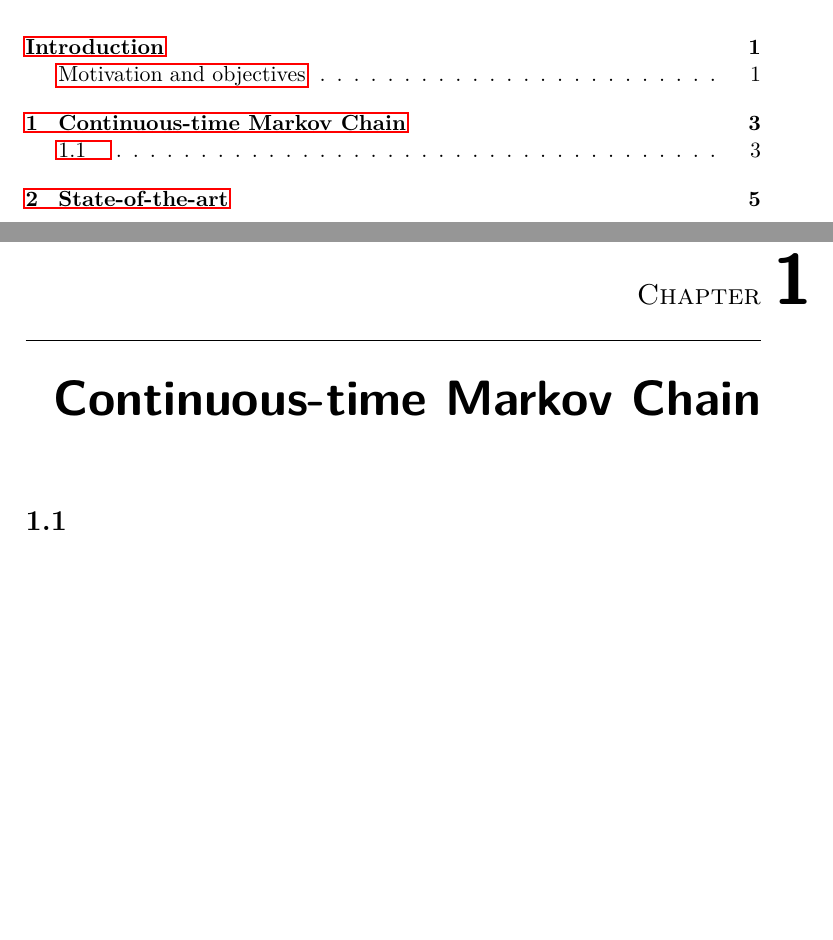
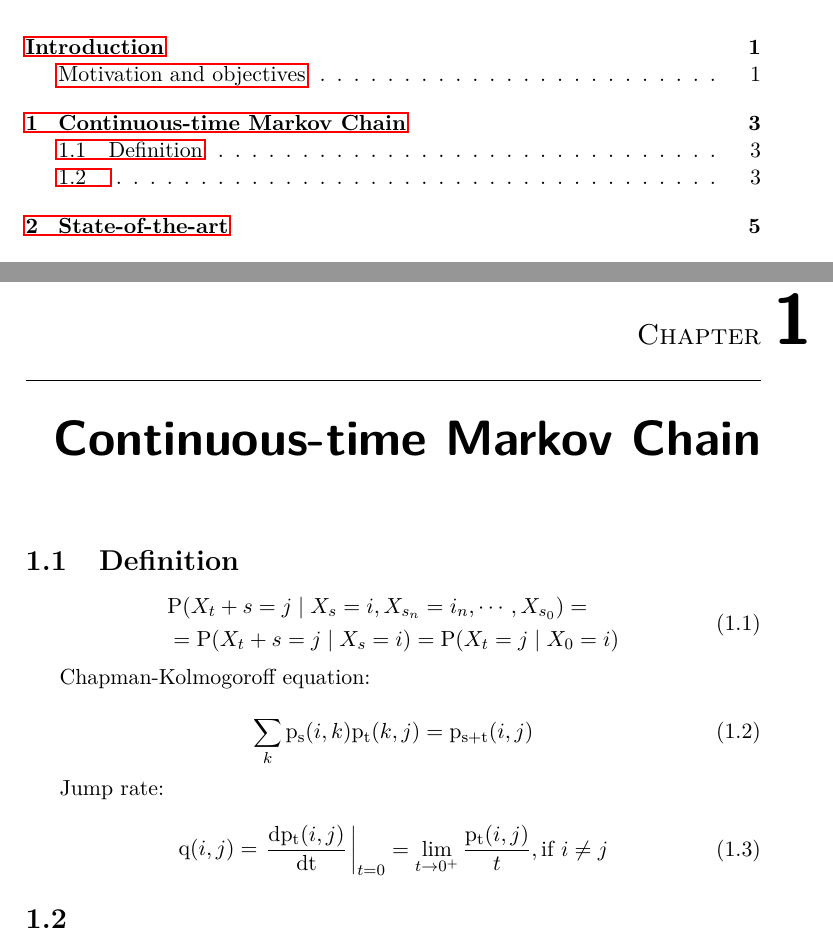
Before and after one commit to lopatovsky/DP, a LaTeX thesis (Thesis/DP_Lopatovsky_Lukas_2017.tex): two parts of pages 11 and 17 of 31, joined at a grey line, cut so that both start at the same text, the shorter picture padded with empty space. Compiled offline with pdfLaTeX; a missing bibliography style is replaced by a similar one.

Commit message:
write 3 CT markov chain equation

```diff
--- a/Thesis/DP_Lopatovsky_Lukas_2017.tex
+++ b/Thesis/DP_Lopatovsky_Lukas_2017.tex
@@ -58,6 +65,28 @@
 
 \setsecnumdepth{all}
 \chapter{Continuous-time Markov Chain}
+
+
+\section{Definition}
+
+\begin{equation}
+\begin{aligned}
+& \mathrm{P}( X_t+s = j \mid X_s = i, X_{s_n} = i_n, \cdots , X_{s_0} ) = \\
+& = \mathrm{P}( X_t+s = j \mid X_s = i ) = \mathrm{P}( X_t = j \mid X_0 = i )
+\end{aligned}
+\end{equation}
+
+Chapman-Kolmogoroff equation:
+
+\begin{equation}
+\sum_{k}\mathrm{p_s}(i,k)\mathrm{p_t}(k,j) = \mathrm{p_{s+t}}(i,j)
+\end{equation}
+
+Jump rate:
+
+\begin{equation}
+\mathrm{q}(i,j) =  \left.\frac{\mathrm{d}\mathrm{p_t}(i,j)}{\mathrm{dt}} \,\right|_{t=0} = \lim_{t \to 0^+} \frac{\mathrm{p_t}(i,j)}{t}, \text{if } i\neq j
+\end{equation}
 
 \section{}
 
```
Also changed, not shown: Thesis/DP_Lopatovsky_Lukas_2017.pdf, Thesis/DP_Lopatovsky_Lukas_2017.tex (13 more changed lines), 1 other file.
